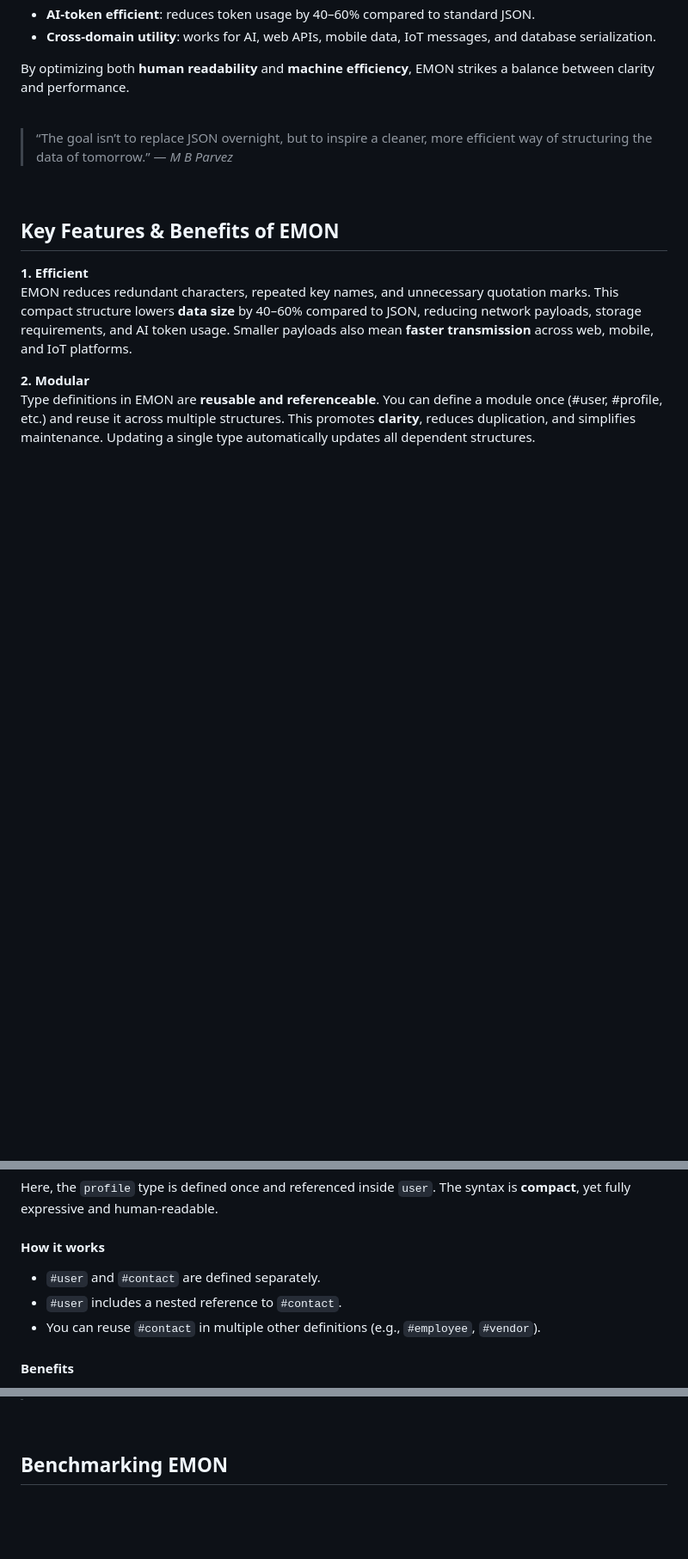
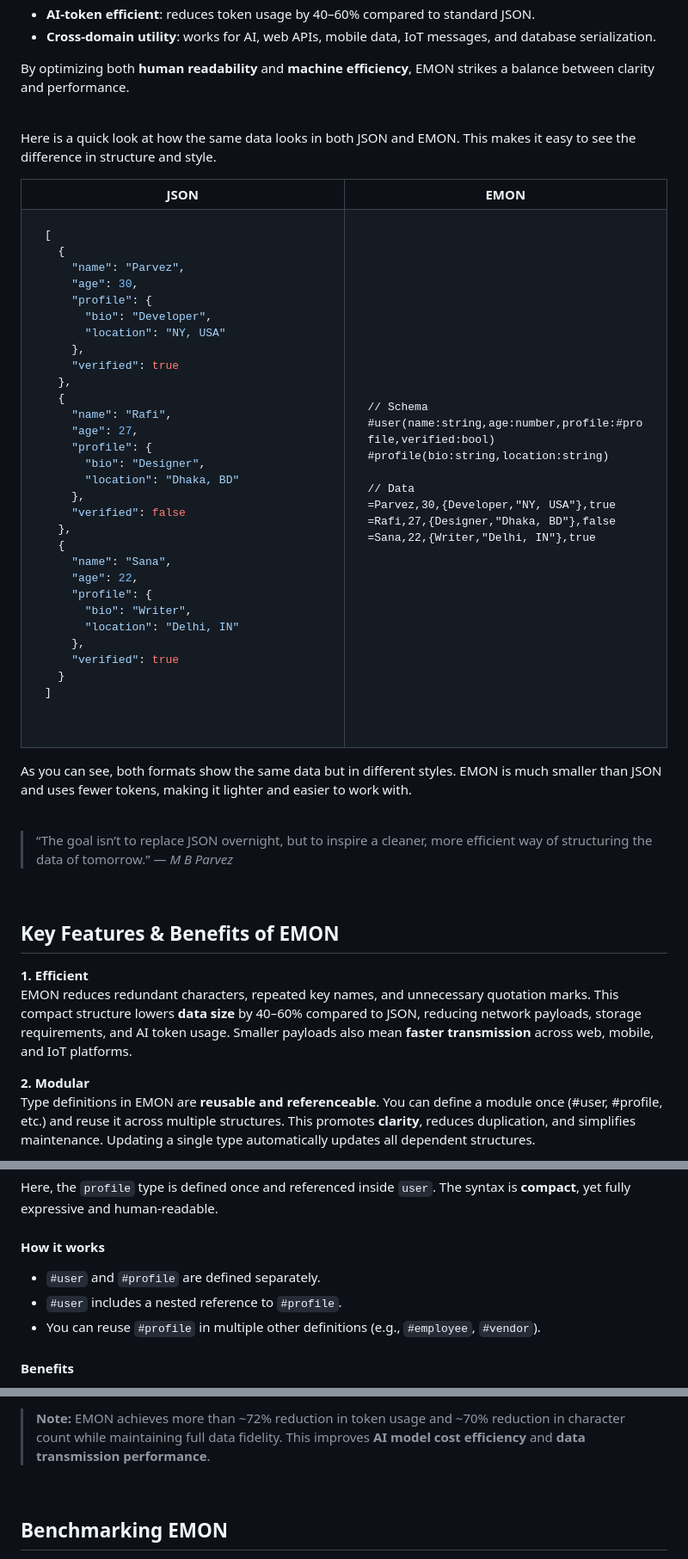
Before and after one commit to mbparvezme/emon, a Markdown page: README.md, 3 parts joined by grey strips. Shown at 86% size. Drawn GitHub-style; blank space fills up the shorter version.

Commit message:
Revise README for EMON with examples and formatting
Updated formatting and added comparison examples for EMON and JSON.

````diff
--- a/README.md
+++ b/README.md
@@ -26,6 +26,69 @@ While JSON is simple, readable, and widely supported, it introduces redundancy t
 - **Cross-domain utility**: works for AI, web APIs, mobile data, IoT messages, and database serialization.
 
 By optimizing both **human readability** and **machine efficiency**, EMON strikes a balance between clarity and performance.
+
+<br>
+
+Here is a quick look at how the same data looks in both JSON and EMON. This makes it easy to see the difference in structure and style.
+
+<table>
+    <tr>
+        <th width="50%">JSON</th>
+        <th width="50%">EMON</th>
+    </tr>
+    <tr>
+        <td>
+
+```json
+[
+  {
+    "name": "Parvez",
+    "age": 30,
+    "profile": {
+      "bio": "Developer",
+      "location": "NY, USA"
+    },
+    "verified": true
+  },
+  {
+    "name": "Rafi",
+    "age": 27,
+    "profile": {
+      "bio": "Designer",
+      "location": "Dhaka, BD"
+    },
+    "verified": false
+  },
+  {
+    "name": "Sana",
+    "age": 22,
+    "profile": {
+      "bio": "Writer",
+      "location": "Delhi, IN"
+    },
+    "verified": true
+  }
+]
+
+```
+</td>
+        <td>
+
+```emon
+// Schema
+#user(name:string,age:number,profile:#profile,verified:bool)
+#profile(bio:string,location:string)
+
+// Data
+=Parvez,30,{Developer,"NY, USA"},true
+=Rafi,27,{Designer,"Dhaka, BD"},false
+=Sana,22,{Writer,"Delhi, IN"},true
+```
+</td>
+    </tr>
+</table>
+
+As you can see, both formats show the same data but in different styles. EMON is much smaller than JSON and uses fewer tokens, making it lighter and easier to work with.
 
 <br>
 
@@ -94,9 +161,9 @@ Here, the `profile` type is defined once and referenced inside `user`. The synta
 
 #### How it works
 
-* `#user` and `#contact` are defined separately.
-* `#user` includes a nested reference to `#contact`.
-* You can reuse `#contact` in multiple other definitions (e.g., `#employee`, `#vendor`).
+* `#user` and `#profile` are defined separately.
+* `#user` includes a nested reference to `#profile`.
+* You can reuse `#profile` in multiple other definitions (e.g., `#employee`, `#vendor`).
 
 #### Benefits
 
@@ -165,3 +312,4 @@ The table below illustrates how **EMON** reduces redundancy compared to JSON whi
+> **Note:** EMON achieves more than ~72% reduction in token usage and ~70% reduction in character count while maintaining full data fidelity. This improves **AI model cost efficiency** and **data transmission performance**.
 
 <br>
 
````
Also changed, not shown: other parts of README.md (+93 -9 lines).
